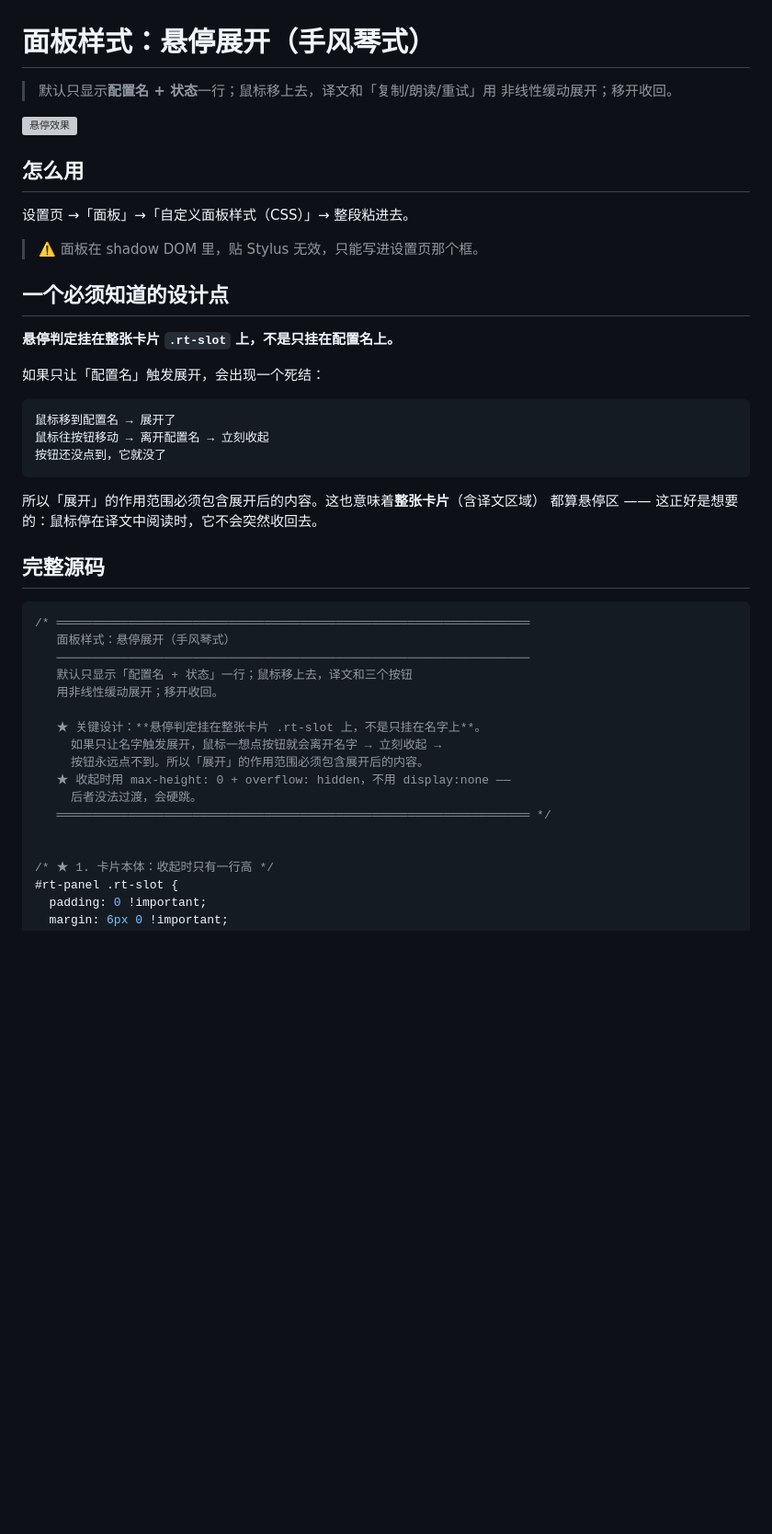
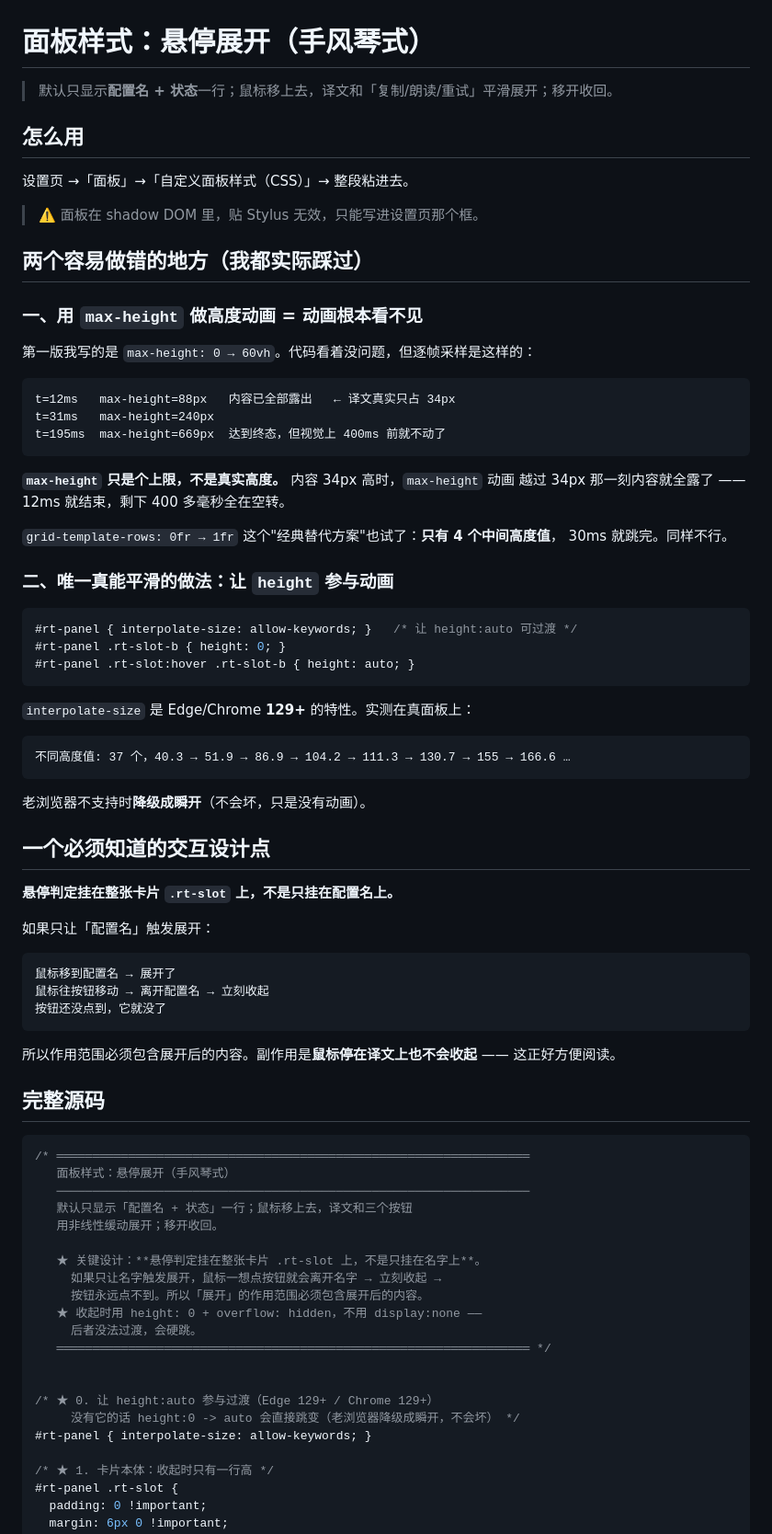
Before and after one commit to KniphH/RequestTranslate, a Markdown page: docs/CUSTOM-PANEL-HOVER.md, the part around one of its changes. Shown at 92% size. GitHub-like rendering; blank space fills up the shorter version; grey boxes are pictures that could not be loaded.

````diff
--- a/docs/CUSTOM-PANEL-HOVER.md
+++ b/docs/CUSTOM-PANEL-HOVER.md
@@ -1,9 +1,6 @@
 # 面板样式：悬停展开（手风琴式）
 
-> 默认只显示**配置名 + 状态**一行；鼠标移上去，译文和「复制/朗读/重试」用
-> 非线性缓动展开；移开收回。
-
-![悬停效果](hover-demo.png)
+> 默认只显示**配置名 + 状态**一行；鼠标移上去，译文和「复制/朗读/重试」平滑展开；移开收回。
 
 ## 怎么用
 
@@ -11,11 +8,45 @@
 
 > ⚠️ 面板在 shadow DOM 里，贴 Stylus 无效，只能写进设置页那个框。
 
-## 一个必须知道的设计点
+## 两个容易做错的地方（我都实际踩过）
+
+### 一、用 `max-height` 做高度动画 = 动画根本看不见
+
+第一版我写的是 `max-height: 0 → 60vh`。代码看着没问题，但逐帧采样是这样的：
+
+```
+t=12ms   max-height=88px   内容已全部露出   ← 译文真实只占 34px
+t=31ms   max-height=240px
+t=195ms  max-height=669px  达到终态，但视觉上 400ms 前就不动了
+```
+
+**`max-height` 只是个上限，不是真实高度。** 内容 34px 高时，`max-height` 动画
+越过 34px 那一刻内容就全露了 —— 12ms 就结束，剩下 400 多毫秒全在空转。
+
+`grid-template-rows: 0fr → 1fr` 这个"经典替代方案"也试了：**只有 4 个中间高度值**，
+30ms 就跳完。同样不行。
+
+### 二、唯一真能平滑的做法：让 `height` 参与动画
+
+```css
+#rt-panel { interpolate-size: allow-keywords; }   /* 让 height:auto 可过渡 */
+#rt-panel .rt-slot-b { height: 0; }
+#rt-panel .rt-slot:hover .rt-slot-b { height: auto; }
+```
+
+`interpolate-size` 是 Edge/Chrome **129+** 的特性。实测在真面板上：
+
+```
+不同高度值: 37 个，40.3 → 51.9 → 86.9 → 104.2 → 111.3 → 130.7 → 155 → 166.6 …
+```
+
+老浏览器不支持时**降级成瞬开**（不会坏，只是没有动画）。
+
+## 一个必须知道的交互设计点
 
 **悬停判定挂在整张卡片 `.rt-slot` 上，不是只挂在配置名上。**
 
-如果只让「配置名」触发展开，会出现一个死结：
+如果只让「配置名」触发展开：
 
 ```
 鼠标移到配置名 → 展开了
@@ -23,8 +54,8 @@
 按钮还没点到，它就没了
 ```
 
-所以「展开」的作用范围必须包含展开后的内容。这也意味着**整张卡片**（含译文区域）
-都算悬停区 —— 这正好是想要的：鼠标停在译文中阅读时，它不会突然收回去。
+所以作用范围必须包含展开后的内容。副作用是**鼠标停在译文上也不会收起** ——
+这正好方便阅读。
 
 ## 完整源码
 
@@ -38,10 +69,14 @@
    ★ 关键设计：**悬停判定挂在整张卡片 .rt-slot 上，不是只挂在名字上**。
      如果只让名字触发展开，鼠标一想点按钮就会离开名字 → 立刻收起 →
      按钮永远点不到。所以「展开」的作用范围必须包含展开后的内容。
-   ★ 收起时用 max-height: 0 + overflow: hidden，不用 display:none ——
+   ★ 收起时用 height: 0 + overflow: hidden，不用 display:none ——
      后者没法过渡，会硬跳。
    ══════════════════════════════════════════════════════════════════ */
 
+
+/* ★ 0. 让 height:auto 参与过渡（Edge 129+ / Chrome 129+）
+     没有它的话 height:0 -> auto 会直接跳变（老浏览器降级成瞬开，不会坏） */
+#rt-panel { interpolate-size: allow-keywords; }
 
 /* ★ 1. 卡片本体：收起时只有一行高 */
 #rt-panel .rt-slot {
````
Also changed, not shown: other parts of docs/CUSTOM-PANEL-HOVER.md (+24 -26 lines).
